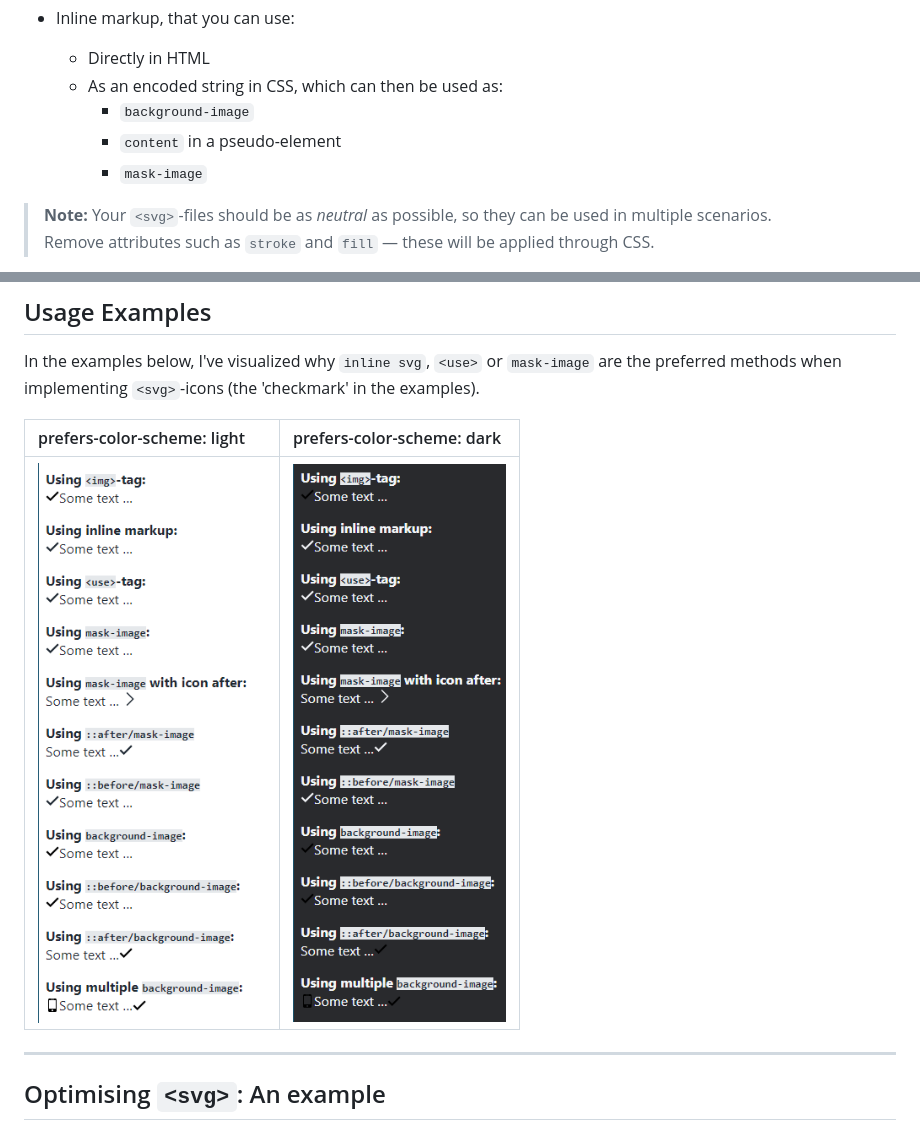
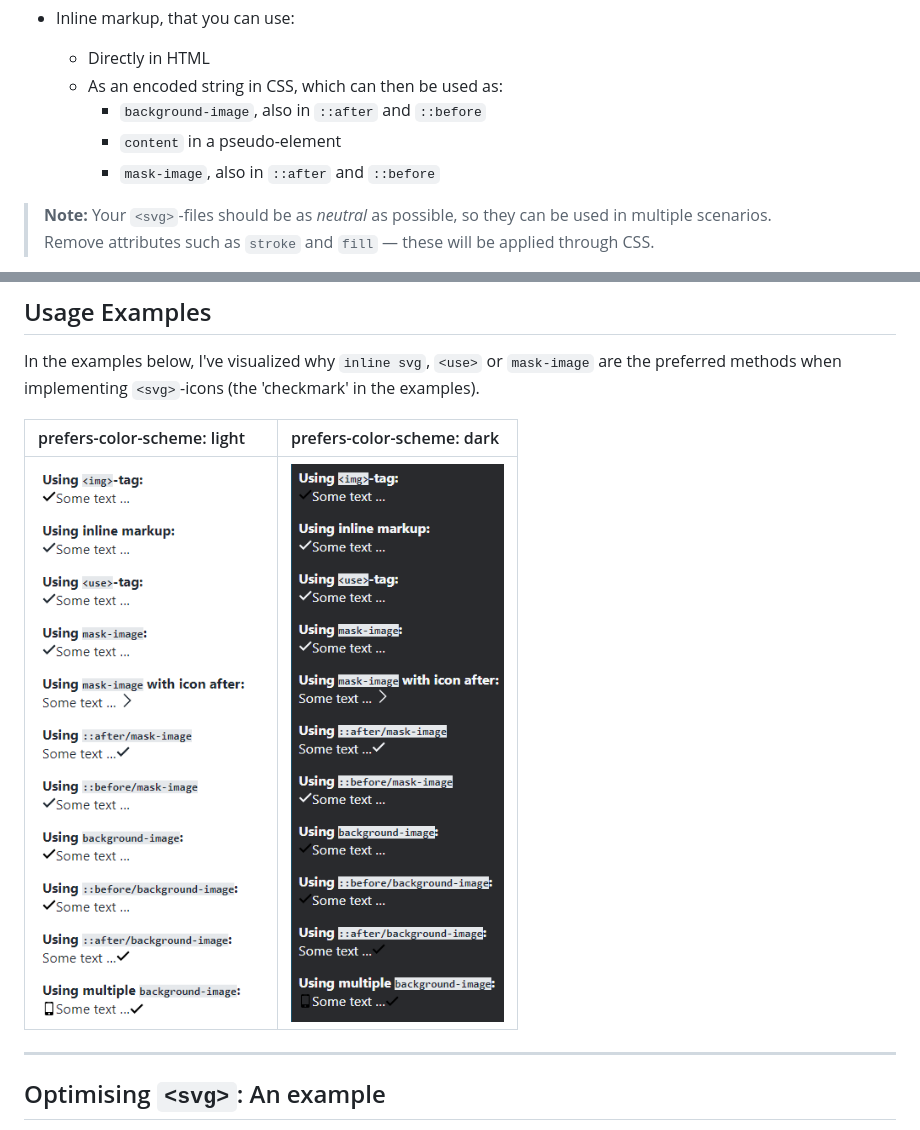
Before and after one commit to madsstoumann/elements, a Markdown page: book/Icon.md, 2 parts joined by grey strips. Rendered like a GitHub page; pictures changed too: book/assets/icon_implementation.png.

```diff
--- a/book/Icon.md
+++ b/book/Icon.md
@@ -30,9 +30,9 @@ An `<svg>` can either be:
 - Inline markup, that you can use:
   - Directly in HTML
   - As an encoded string in CSS, which can then be used as:
-    - `background-image`
+    - `background-image`, also in `::after` and `::before`
     - `content` in a pseudo-element
-    - `mask-image`
+    - `mask-image`, also in `::after` and `::before`
 
 > **Note:** Your `<svg>`-files should be as _neutral_ as possible, so they can be used in multiple scenarios.
 Remove attributes such as `stroke` and `fill` — these will be applied through CSS.
```
Also changed, not shown: 5 other files.
